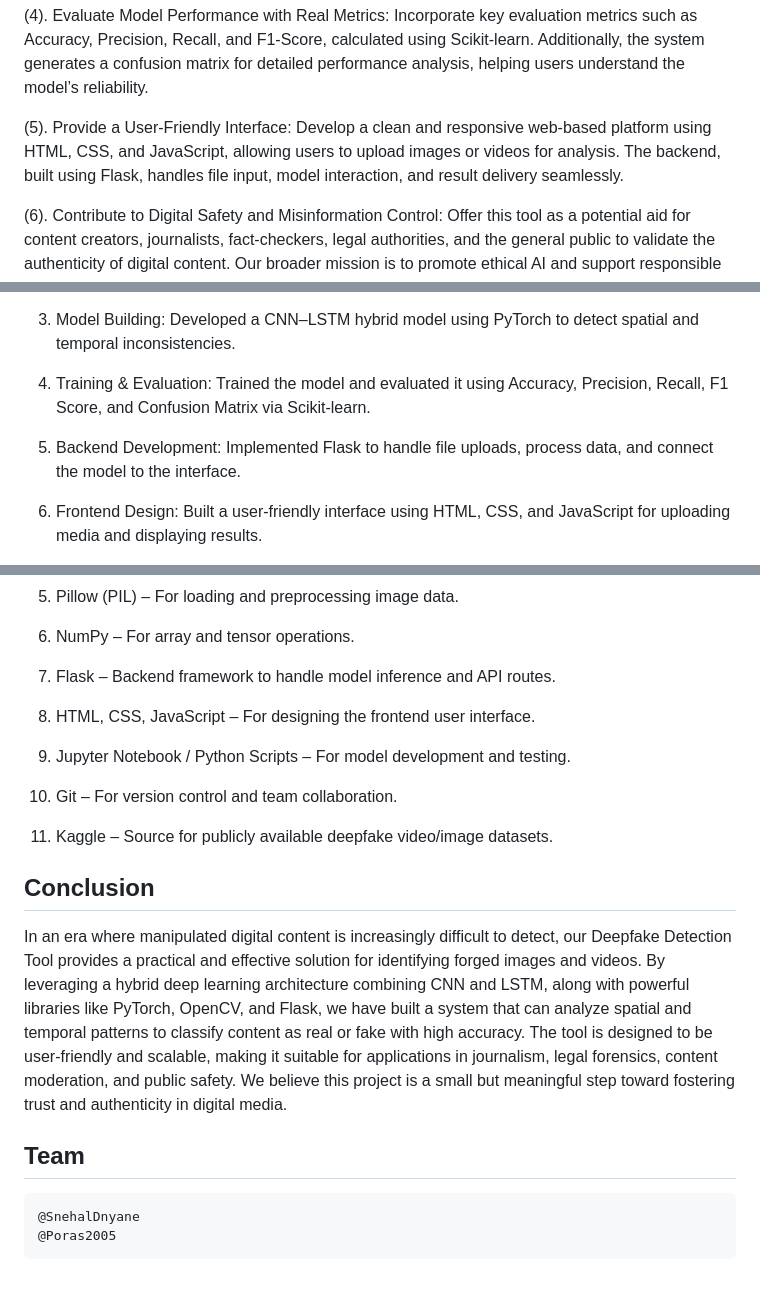
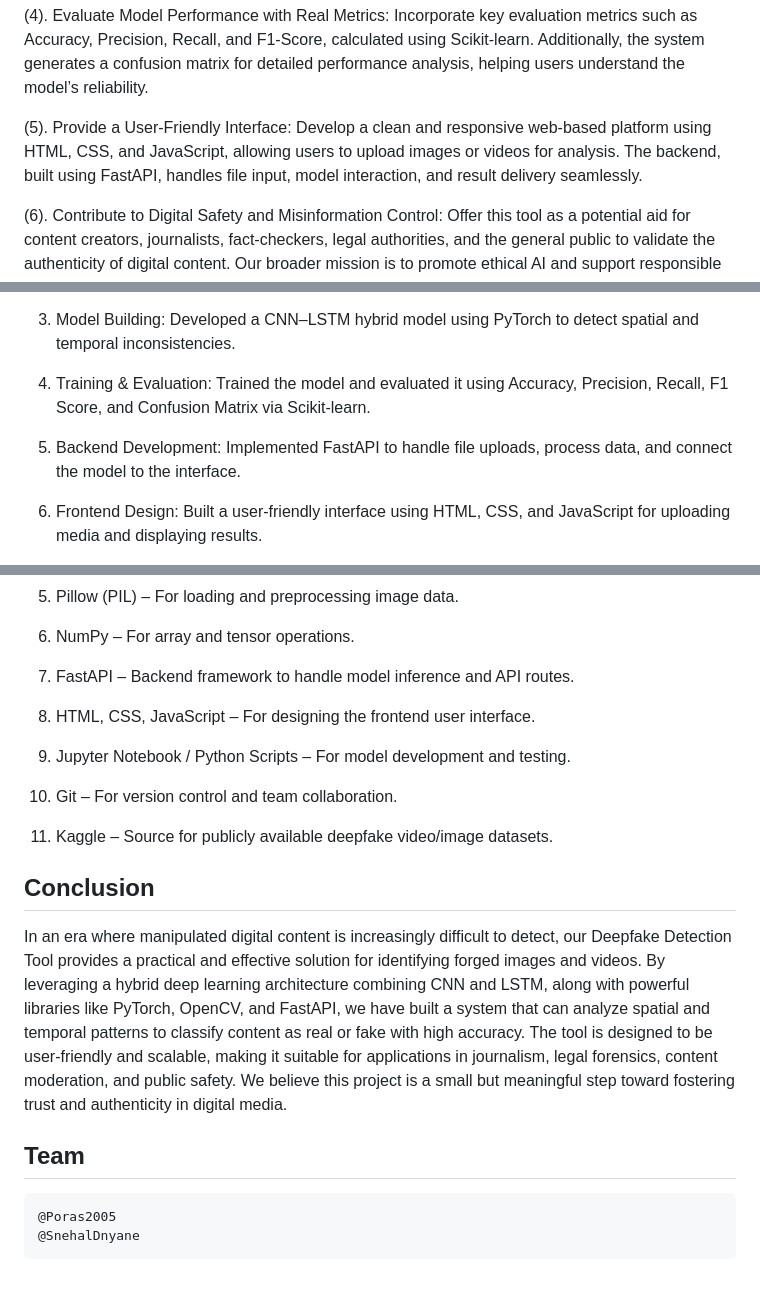
Before and after one commit to Pawan200188/DeepShield-Elite, a Markdown page: README.md, 3 parts joined by grey strips. GitHub-like rendering.

Commit message:
Replace Flask with FastAPI in README

```diff
--- a/README.md
+++ b/README.md
@@ -86,7 +86,7 @@ Use PyTorch to build and train the model, integrating advanced techniques in com
 Incorporate key evaluation metrics such as Accuracy, Precision, Recall, and F1-Score, calculated using Scikit-learn. Additionally, the system generates a confusion matrix for detailed performance analysis, helping users understand the model’s reliability.
 
 (5). Provide a User-Friendly Interface:
-Develop a clean and responsive web-based platform using HTML, CSS, and JavaScript, allowing users to upload images or videos for analysis. The backend, built using Flask, handles file input, model interaction, and result delivery seamlessly.
+Develop a clean and responsive web-based platform using HTML, CSS, and JavaScript, allowing users to upload images or videos for analysis. The backend, built using FastAPI, handles file input, model interaction, and result delivery seamlessly.
 
 (6). Contribute to Digital Safety and Misinformation Control:
 Offer this tool as a potential aid for content creators, journalists, fact-checkers, legal authorities, and the general public to validate the authenticity of digital content. Our broader mission is to promote ethical AI and support responsible content consumption in the digital era.
@@ -101,7 +101,7 @@ In summary, the tool is designed to bridge cutting-edge AI with practical usabil
 
 4. Training & Evaluation: Trained the model and evaluated it using Accuracy, Precision, Recall, F1 Score, and Confusion Matrix via Scikit-learn.
 
-5. Backend Development: Implemented Flask to handle file uploads, process data, and connect the model to the interface.
+5. Backend Development: Implemented FastAPI to handle file uploads, process data, and connect the model to the interface.
 
 6. Frontend Design: Built a user-friendly interface using HTML, CSS, and JavaScript for uploading media and displaying results.
 
@@ -240,7 +240,7 @@ pip install scikit-learn
 
 6. NumPy – For array and tensor operations.
 
-7. Flask – Backend framework to handle model inference and API routes.
+7. FastAPI – Backend framework to handle model inference and API routes.
 
 8. HTML, CSS, JavaScript – For designing the frontend user interface.
 
@@ -252,9 +252,9 @@ pip install scikit-learn
 
 
 ## Conclusion
-In an era where manipulated digital content is increasingly difficult to detect, our Deepfake Detection Tool provides a practical and effective solution for identifying forged images and videos. By leveraging a hybrid deep learning architecture combining CNN and LSTM, along with powerful libraries like PyTorch, OpenCV, and Flask, we have built a system that can analyze spatial and temporal patterns to classify content as real or fake with high accuracy. The tool is designed to be user-friendly and scalable, making it suitable for applications in journalism, legal forensics, content moderation, and public safety. We believe this project is a small but meaningful step toward fostering trust and authenticity in digital media.
+In an era where manipulated digital content is increasingly difficult to detect, our Deepfake Detection Tool provides a practical and effective solution for identifying forged images and videos. By leveraging a hybrid deep learning architecture combining CNN and LSTM, along with powerful libraries like PyTorch, OpenCV, and FastAPI, we have built a system that can analyze spatial and temporal patterns to classify content as real or fake with high accuracy. The tool is designed to be user-friendly and scalable, making it suitable for applications in journalism, legal forensics, content moderation, and public safety. We believe this project is a small but meaningful step toward fostering trust and authenticity in digital media.
 
 
 ## Team
+    @Poras2005
     @SnehalDnyane
-    @Poras2005
```
Also changed, not shown: other parts of README.md (+1 -1 lines).
